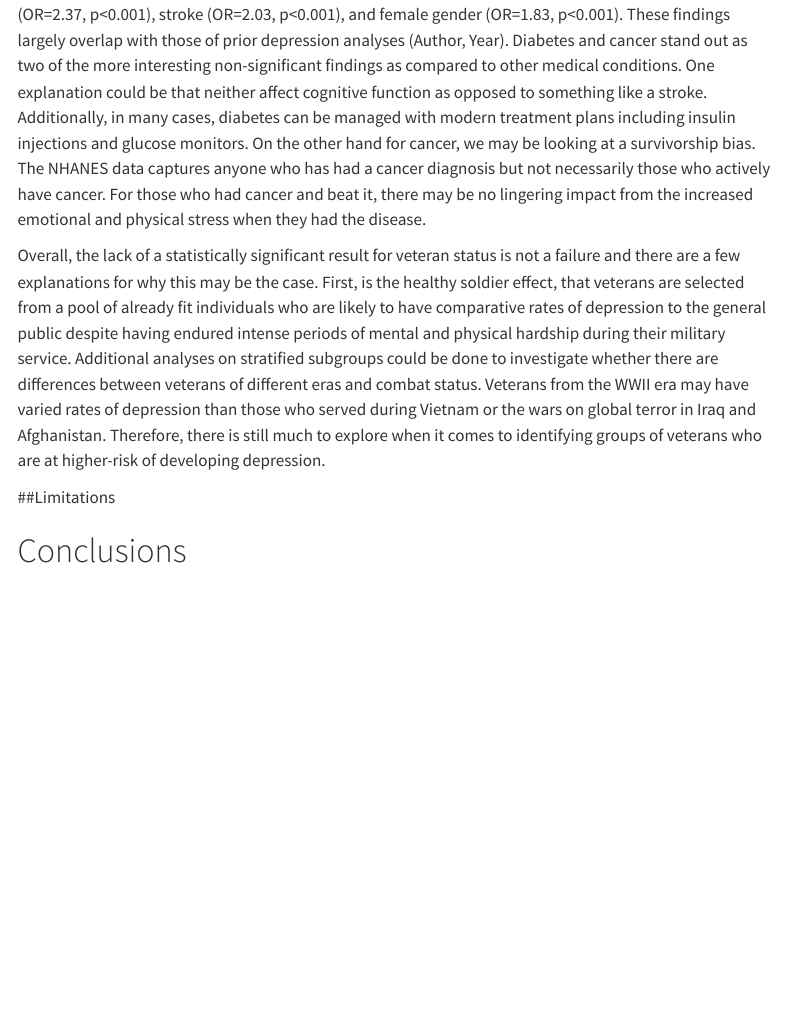
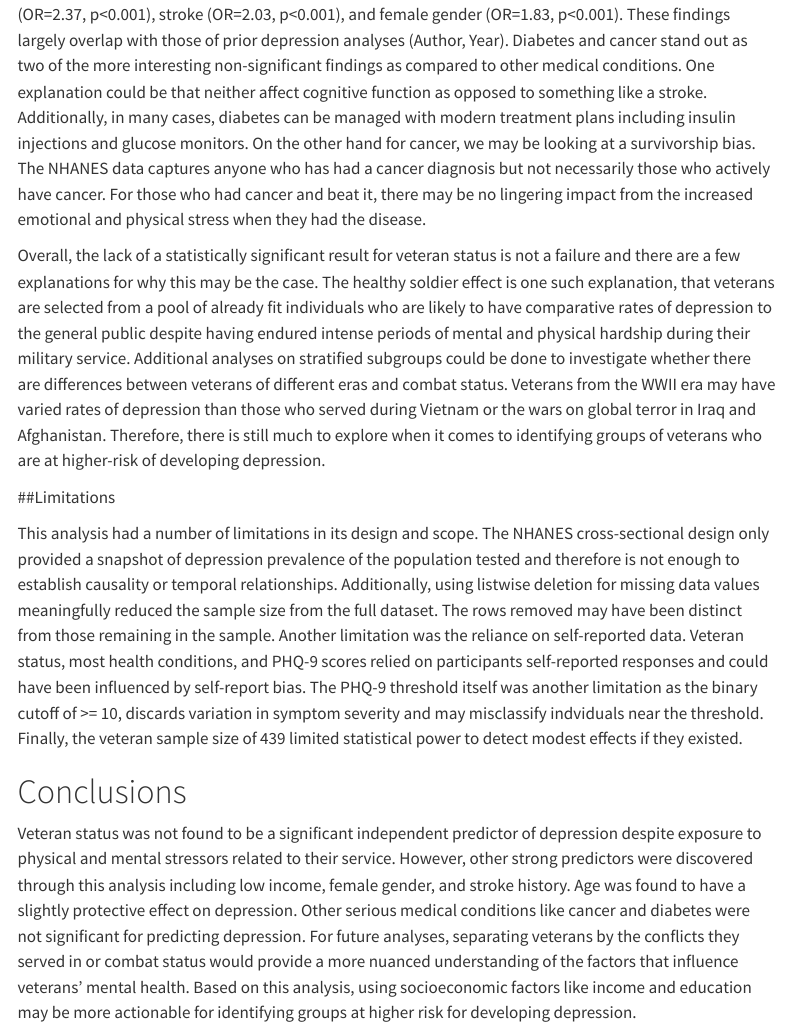
Before and after one commit to tylerpconnolly/nhanes-veteran-health-analysis, a Quarto document (nhanes-analysis-quarto.qmd): the page in a window 1100 px wide, from 2120 px down. Rendered offline with R 4.5, knitr and Pandoc in place of Quarto, with nearby package versions; menus at the side of the page are left out.

Commit message:
Add limitations and conclusion section.

```diff
--- a/nhanes-analysis-quarto.qmd
+++ b/nhanes-analysis-quarto.qmd
@@ -39,8 +39,12 @@ Low income was the most predictive variable. Someone in the low income category
 
 While veteran status was not found to be a reliable predictor of depression, this analysis uncovered other statistically significant variables for predicting depression. The most predictive factors were: low income (OR=2.37, p\<0.001), stroke (OR=2.03, p\<0.001), and female gender (OR=1.83, p\<0.001). These findings largely overlap with those of prior depression analyses (Author, Year). Diabetes and cancer stand out as two of the more interesting non-significant findings as compared to other medical conditions. One explanation could be that neither affect cognitive function as opposed to something like a stroke. Additionally, in many cases, diabetes can be managed with modern treatment plans including insulin injections and glucose monitors. On the other hand for cancer, we may be looking at a survivorship bias. The NHANES data captures anyone who has had a cancer diagnosis but not necessarily those who actively have cancer. For those who had cancer and beat it, there may be no lingering impact from the increased emotional and physical stress when they had the disease.
 
-Overall, the lack of a statistically significant result for veteran status is not a failure and there are a few explanations for why this may be the case. First, is the healthy soldier effect, that veterans are selected from a pool of already fit individuals who are likely to have comparative rates of depression to the general public despite having endured intense periods of mental and physical hardship during their military service. Additional analyses on stratified subgroups could be done to investigate whether there are differences between veterans of different eras and combat status. Veterans from the WWII era may have varied rates of depression than those who served during Vietnam or the wars on global terror in Iraq and Afghanistan. Therefore, there is still much to explore when it comes to identifying groups of veterans who are at higher-risk of developing depression.
+Overall, the lack of a statistically significant result for veteran status is not a failure and there are a few explanations for why this may be the case. The healthy soldier effect is one such explanation, that veterans are selected from a pool of already fit individuals who are likely to have comparative rates of depression to the general public despite having endured intense periods of mental and physical hardship during their military service. Additional analyses on stratified subgroups could be done to investigate whether there are differences between veterans of different eras and combat status. Veterans from the WWII era may have varied rates of depression than those who served during Vietnam or the wars on global terror in Iraq and Afghanistan. Therefore, there is still much to explore when it comes to identifying groups of veterans who are at higher-risk of developing depression.
 
 ##Limitations
 
+This analysis had a number of limitations in its design and scope. The NHANES cross-sectional design only provided a snapshot of depression prevalence of the population tested and therefore is not enough to establish causality or temporal relationships. Additionally, using listwise deletion for missing data values meaningfully reduced the sample size from the full dataset. The rows removed may have been distinct from those remaining in the sample. Another limitation was the reliance on self-reported data. Veteran status, most health conditions, and PHQ-9 scores relied on participants self-reported responses and could have been influenced by self-report bias. The PHQ-9 threshold itself was another limitation as the binary cutoff of >= 10, discards variation in symptom severity and may misclassify indviduals near the threshold. Finally, the veteran sample size of 439 limited statistical power to detect modest effects if they existed.
+
 # Conclusions
+
+Veteran status was not found to be a significant independent predictor of depression despite exposure to physical and mental stressors related to their service. However, other strong predictors were discovered through this analysis including low income, female gender, and stroke history. Age was found to have a slightly protective effect on depression. Other serious medical conditions like cancer and diabetes were not significant for predicting depression. For future analyses, separating veterans by the conflicts they served in or combat status would provide a more nuanced understanding of the factors that influence veterans' mental health. Based on this analysis, using socioeconomic factors like income and education may be more actionable for identifying groups at higher risk for developing depression.
```
